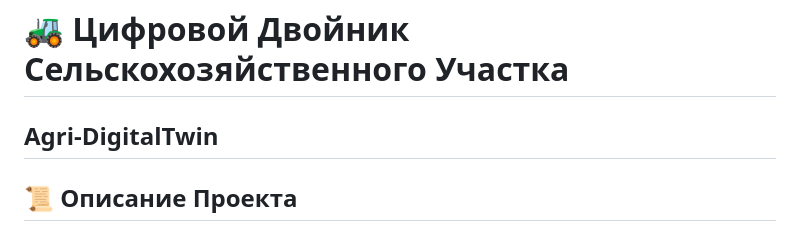
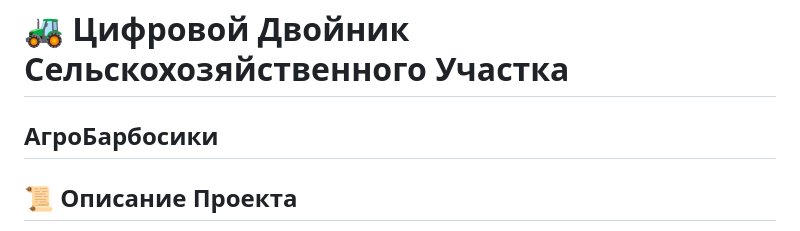
Before and after one commit to Mewyer/innagrika, a Markdown page: README.md, the part around one of its changes. GitHub-like rendering.

```diff
--- a/README.md
+++ b/README.md
@@ -1,5 +1,5 @@
 # 🚜 Цифровой Двойник Сельскохозяйственного Участка
-## **Agri-DigitalTwin**
+## **АгроБарбосики**
 
 ## 📜 Описание Проекта
 
```
Also changed, not shown: other parts of README.md (+1 -1 lines).
